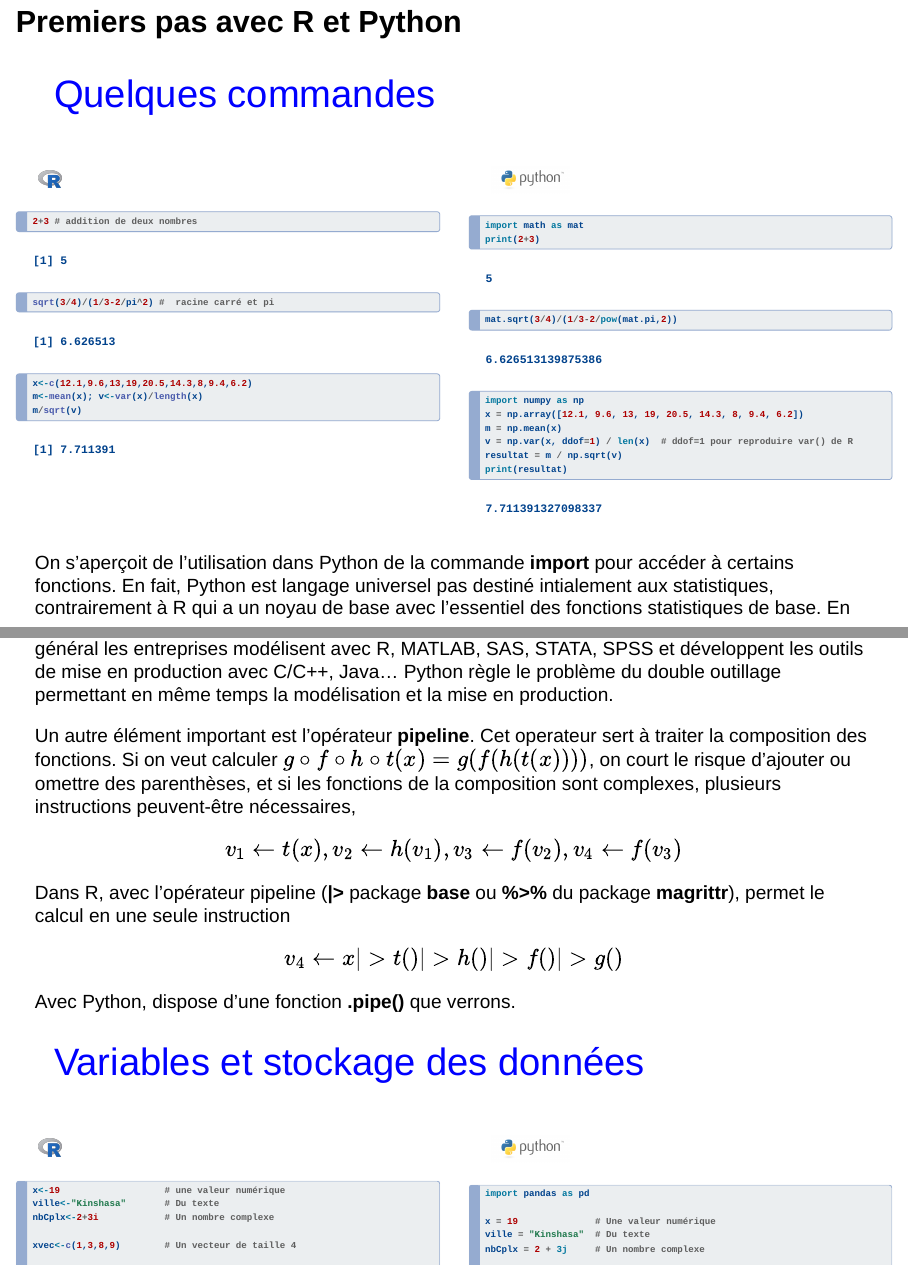
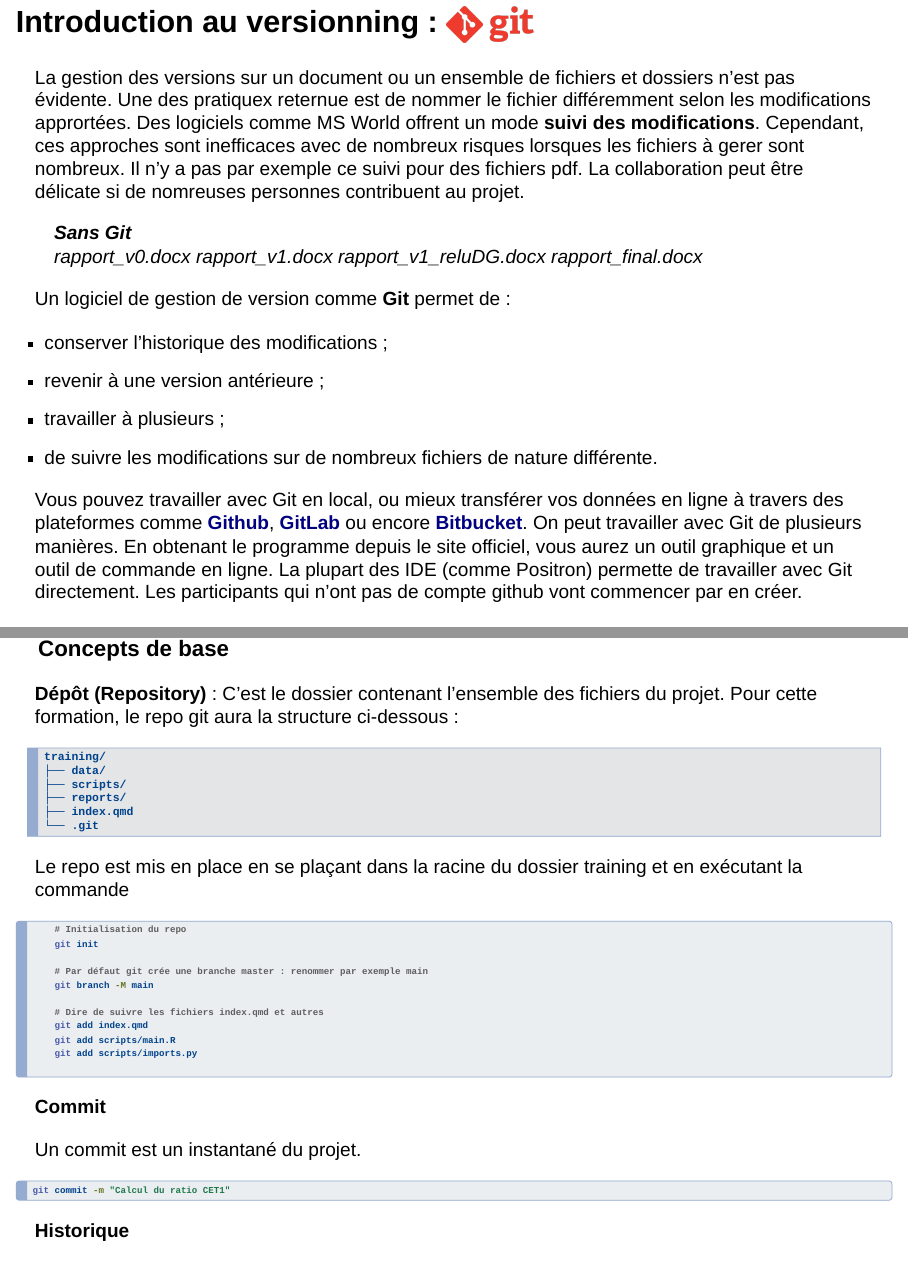
Before and after one commit to jbem/bcc, a Quarto document (qmds/j1.qmd): pages 5 and 6 of 28 before the commit and pages 5 and 6 of 31 after it, joined at a grey line. Rendered offline with R 4.5, knitr and Pandoc in place of Quarto, with nearby package versions; drawn as Slidy slides in place of the format the file asks for; code that draws random numbers runs with fixed seeds of ours; some code elsewhere in the file could not run offline.

Commit message:
Fin de jour 1

`````diff
--- a/qmds/j1.qmd
+++ b/qmds/j1.qmd
@@ -68,3 +68,66 @@ nom_environnement\Scripts\activate
 
 
 L'enviromment est alors créé dans le dossier où la commande création est appelée,et la seconde commande l'active.
+
+## Introduction au versionning : ![](../Git-Logo-1788C.png){height="1.2em" style="vertical-align: middle;"}
+
+
+La gestion des versions sur un document ou un ensemble de fichiers et dossiers n'est pas évidente. Une des pratiquex reternue est de nommer le fichier différemment selon les modifications apprortées. Des logiciels comme MS World offrent un mode **suivi des modifications**. Cependant, ces approches sont inefficaces avec de nombreux risques lorsques les fichiers à gerer sont nombreux. Il n'y a pas par exemple ce suivi pour des fichiers pdf. La collaboration peut être délicate si de nomreuses personnes contribuent au projet.
+
+>**Sans Git**
+>rapport_v0.docx
+>rapport_v1.docx
+>rapport_v1_reluDG.docx
+>rapport_final.docx
+
+Un logiciel de gestion de version comme **Git** permet de :
+
+- conserver l'historique des modifications ;
+- revenir à une version antérieure ;
+- travailler à plusieurs ;
+- de suivre les modifications sur de nombreux fichiers de nature différente.
+
+Vous pouvez travailler avec Git en local, ou mieux transférer vos données en ligne à travers des plateformes comme [**Github**](www.github.com),
+ [**GitLab**](about.gitlab.com) ou encore  [**Bitbucket**](www.bitbucket.org). On peut travailler avec Git de plusieurs manières.  En obtenant le programme
+ depuis le site officiel, vous aurez  un outil graphique et un outil de commande en ligne. La plupart des IDE (comme Positron) permette de travailler avec
+ Git directement. Les participants qui n'ont pas de compte github vont commencer par en créer.
+
+### Concepts de base
+
+**Dépôt (Repository)** : C'est le dossier contenant l'ensemble des fichiers du projet. Pour cette formation, le repo git aura la structure ci-dessous  :
+
+```text
+training/
+├── data/
+├── scripts/
+├── reports/
+├── index.qmd
+└── .git
+```
+
+Le repo est mis en place en se plaçant dans la racine du dossier training et en exécutant la commande
+
+````bash
+    # Initialisation du repo
+    git init
+
+    # Par défaut git crée une branche master : renommer par exemple main
+    git branch -M main
+
+    # Dire de suivre les fichiers index.qmd et autres
+    git add index.qmd
+    git add scripts/main.R
+    git add scripts/imports.py
+
+````
+
+
+**Commit**
+
+Un commit est un instantané du projet.
+
+````bash
+git commit -m "Calcul du ratio CET1"
+````
+
+**Historique**
`````
Also changed, not shown: Git-Logo-1788C.png (added), qmds/j1.qmd (34 more changed lines).
